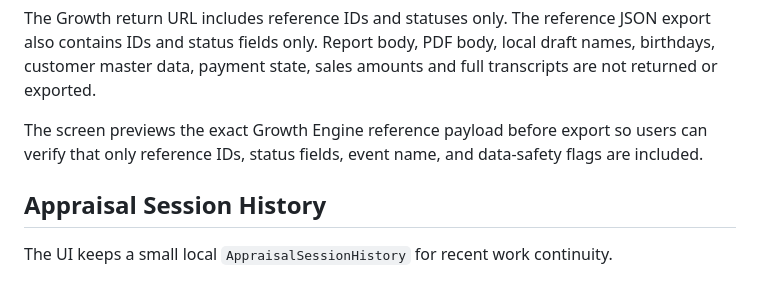
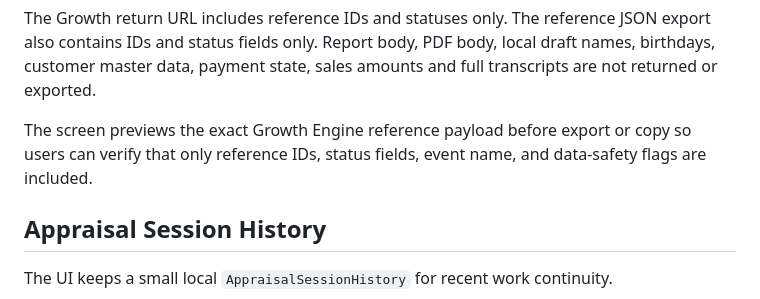
Before and after one commit to karukimori-wq/numeria-studio, a Markdown page: docs/contract-alignment.md, the part around the change. GitHub-like rendering.

Commit message:
Copy reference payload from growth start

```diff
--- a/docs/contract-alignment.md
+++ b/docs/contract-alignment.md
@@ -110,7 +110,7 @@ After Session start, Numeria generates `sessionId` and `reportId`, then shows CT
 
 The Growth return URL includes reference IDs and statuses only. The reference JSON export also contains IDs and status fields only. Report body, PDF body, local draft names, birthdays, customer master data, payment state, sales amounts and full transcripts are not returned or exported.
 
-The screen previews the exact Growth Engine reference payload before export so users can verify that only reference IDs, status fields, event name, and data-safety flags are included.
+The screen previews the exact Growth Engine reference payload before export or copy so users can verify that only reference IDs, status fields, event name, and data-safety flags are included.
 
 ## Appraisal Session History
 
```
